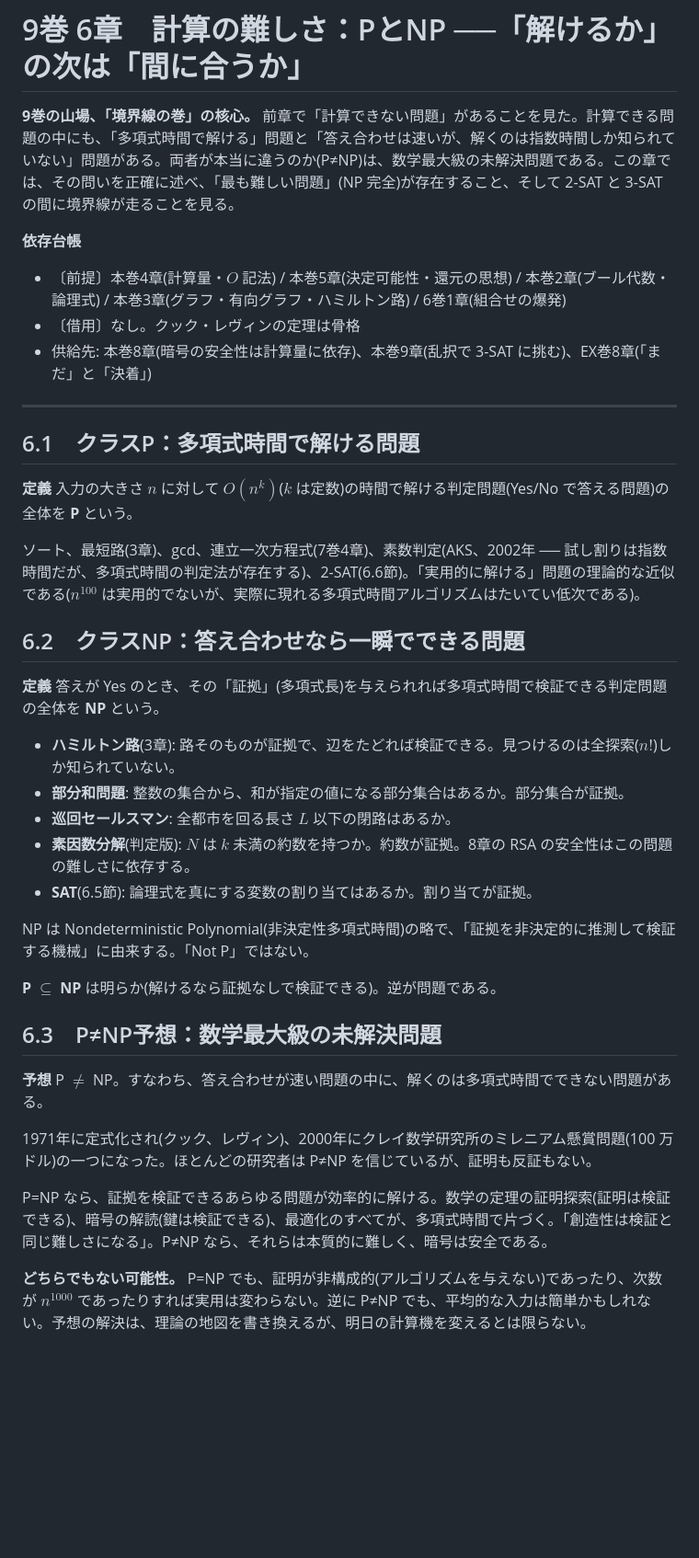
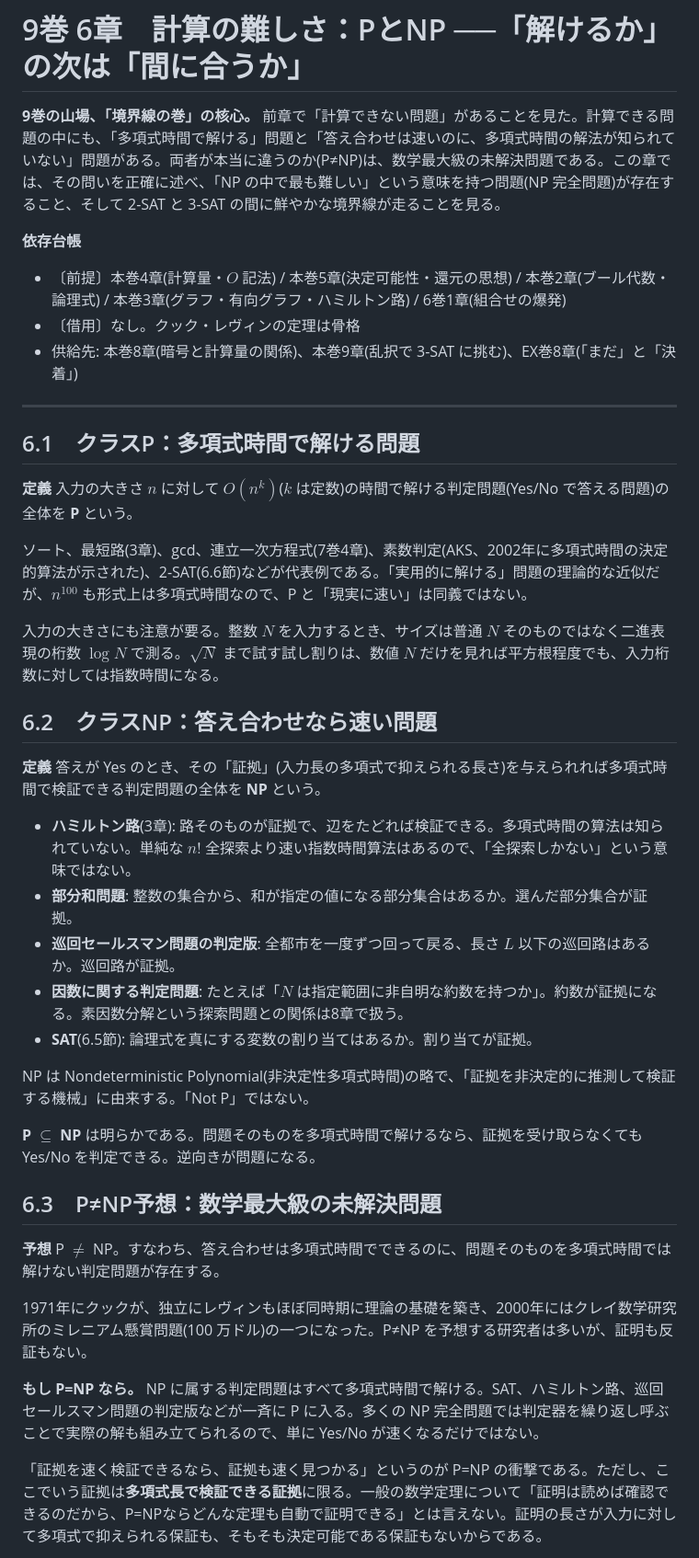
Before and after one commit to shunniita/math-traverse, a Markdown page: 原稿/9巻/06_PとNP.md, the part around one of its changes. Shown at 92% size. GitHub-like rendering; blank space fills up the shorter version.

```diff
--- a/原稿/9巻/06_PとNP.md
+++ b/原稿/9巻/06_PとNP.md
@@ -1,11 +1,11 @@
 # 9巻 6章　計算の難しさ：PとNP ──「解けるか」の次は「間に合うか」
 
-**9巻の山場、「境界線の巻」の核心。** 前章で「計算できない問題」があることを見た。計算できる問題の中にも、「多項式時間で解ける」問題と「答え合わせは速いが、解くのは指数時間しか知られていない」問題がある。両者が本当に違うのか(P≠NP)は、数学最大級の未解決問題である。この章では、その問いを正確に述べ、「最も難しい問題」(NP 完全)が存在すること、そして 2-SAT と 3-SAT の間に境界線が走ることを見る。
+**9巻の山場、「境界線の巻」の核心。** 前章で「計算できない問題」があることを見た。計算できる問題の中にも、「多項式時間で解ける」問題と「答え合わせは速いのに、多項式時間の解法が知られていない」問題がある。両者が本当に違うのか(P≠NP)は、数学最大級の未解決問題である。この章では、その問いを正確に述べ、「NP の中で最も難しい」という意味を持つ問題(NP 完全問題)が存在すること、そして 2-SAT と 3-SAT の間に鮮やかな境界線が走ることを見る。
 
 **依存台帳**
 - 〔前提〕本巻4章(計算量・$O$ 記法) / 本巻5章(決定可能性・還元の思想) / 本巻2章(ブール代数・論理式) / 本巻3章(グラフ・有向グラフ・ハミルトン路) / 6巻1章(組合せの爆発)
 - 〔借用〕なし。クック・レヴィンの定理は骨格
-- 供給先: 本巻8章(暗号の安全性は計算量に依存)、本巻9章(乱択で 3-SAT に挑む)、EX巻8章(「まだ」と「決着」)
+- 供給先: 本巻8章(暗号と計算量の関係)、本巻9章(乱択で 3-SAT に挑む)、EX巻8章(「まだ」と「決着」)
 
 ---
 
@@ -13,29 +13,31 @@
 
 **定義** 入力の大きさ $n$ に対して $O(n^k)$($k$ は定数)の時間で解ける判定問題(Yes/No で答える問題)の全体を **P** という。
 
-ソート、最短路(3章)、gcd、連立一次方程式(7巻4章)、素数判定(AKS、2002年 ── 試し割りは指数時間だが、多項式時間の判定法が存在する)、2-SAT(6.6節)。「実用的に解ける」問題の理論的な近似である($n^{100}$ は実用的でないが、実際に現れる多項式時間アルゴリズムはたいてい低次である)。
+ソート、最短路(3章)、gcd、連立一次方程式(7巻4章)、素数判定(AKS、2002年に多項式時間の決定的算法が示された)、2-SAT(6.6節)などが代表例である。「実用的に解ける」問題の理論的な近似だが、$n^{100}$ も形式上は多項式時間なので、P と「現実に速い」は同義ではない。
 
-## 6.2　クラスNP：答え合わせなら一瞬でできる問題
+入力の大きさにも注意が要る。整数 $N$ を入力するとき、サイズは普通 $N$ そのものではなく二進表現の桁数 $\log N$ で測る。$\sqrt N$ まで試す試し割りは、数値 $N$ だけを見れば平方根程度でも、入力桁数に対しては指数時間になる。
 
-**定義** 答えが Yes のとき、その「証拠」(多項式長)を与えられれば多項式時間で検証できる判定問題の全体を **NP** という。
+## 6.2　クラスNP：答え合わせなら速い問題
 
-- **ハミルトン路**(3章): 路そのものが証拠で、辺をたどれば検証できる。見つけるのは全探索($n!$)しか知られていない。
-- **部分和問題**: 整数の集合から、和が指定の値になる部分集合はあるか。部分集合が証拠。
-- **巡回セールスマン**: 全都市を回る長さ $L$ 以下の閉路はあるか。
-- **素因数分解**(判定版): $N$ は $k$ 未満の約数を持つか。約数が証拠。8章の RSA の安全性はこの問題の難しさに依存する。
+**定義** 答えが Yes のとき、その「証拠」(入力長の多項式で抑えられる長さ)を与えられれば多項式時間で検証できる判定問題の全体を **NP** という。
+
+- **ハミルトン路**(3章): 路そのものが証拠で、辺をたどれば検証できる。多項式時間の算法は知られていない。単純な $n!$ 全探索より速い指数時間算法はあるので、「全探索しかない」という意味ではない。
+- **部分和問題**: 整数の集合から、和が指定の値になる部分集合はあるか。選んだ部分集合が証拠。
+- **巡回セールスマン問題の判定版**: 全都市を一度ずつ回って戻る、長さ $L$ 以下の巡回路はあるか。巡回路が証拠。
+- **因数に関する判定問題**: たとえば「$N$ は指定範囲に非自明な約数を持つか」。約数が証拠になる。素因数分解という探索問題との関係は8章で扱う。
 - **SAT**(6.5節): 論理式を真にする変数の割り当てはあるか。割り当てが証拠。
 
 NP は Nondeterministic Polynomial(非決定性多項式時間)の略で、「証拠を非決定的に推測して検証する機械」に由来する。「Not P」ではない。
 
-**P $\subseteq$ NP** は明らか(解けるなら証拠なしで検証できる)。逆が問題である。
+**P $\subseteq$ NP** は明らかである。問題そのものを多項式時間で解けるなら、証拠を受け取らなくても Yes/No を判定できる。逆向きが問題になる。
 
 ## 6.3　P≠NP予想：数学最大級の未解決問題
 
-**予想** P $\neq$ NP。すなわち、答え合わせが速い問題の中に、解くのは多項式時間でできない問題がある。
+**予想** P $\neq$ NP。すなわち、答え合わせは多項式時間でできるのに、問題そのものを多項式時間では解けない判定問題が存在する。
 
-1971年に定式化され(クック、レヴィン)、2000年にクレイ数学研究所のミレニアム懸賞問題(100 万ドル)の一つになった。ほとんどの研究者は P≠NP を信じているが、証明も反証もない。
+1971年にクックが、独立にレヴィンもほぼ同時期に理論の基礎を築き、2000年にはクレイ数学研究所のミレニアム懸賞問題(100 万ドル)の一つになった。P≠NP を予想する研究者は多いが、証明も反証もない。
 
-P=NP なら、証拠を検証できるあらゆる問題が効率的に解ける。数学の定理の証明探索(証明は検証できる)、暗号の解読(鍵は検証できる)、最適化のすべてが、多項式時間で片づく。「創造性は検証と同じ難しさになる」。P≠NP なら、それらは本質的に難しく、暗号は安全である。
+**もし P=NP なら。** NP に属する判定問題はすべて多項式時間で解ける。SAT、ハミルトン路、巡回セールスマン問題の判定版などが一斉に P に入る。多くの NP 完全問題では判定器を繰り返し呼ぶことで実際の解も組み立てられるので、単に Yes/No が速くなるだけではない。
 
-**どちらでもない可能性。** P=NP でも、証明が非構成的(アルゴリズムを与えない)であったり、次数が $n^{1000}$ であったりすれば実用は変わらない。逆に P≠NP でも、平均的な入力は簡単かもしれない。予想の解決は、理論の地図を書き換えるが、明日の計算機を変えるとは限らない。
+「証拠を速く検証できるなら、証拠も速く見つかる」というのが P=NP の衝撃である。ただし、ここでいう証拠は**多項式長で検証できる証拠**に限る。一般の数学定理について「証明は読めば確認できるのだから、P=NPならどんな定理も自動で証明できる」とは言えない。証明の長さが入力に対して多項式で抑えられる保証も、そもそも決定可能である保証もないからである。
 
```
Also changed, not shown: other parts of 原稿/9巻/06_PとNP.md (+29 -13 lines).
